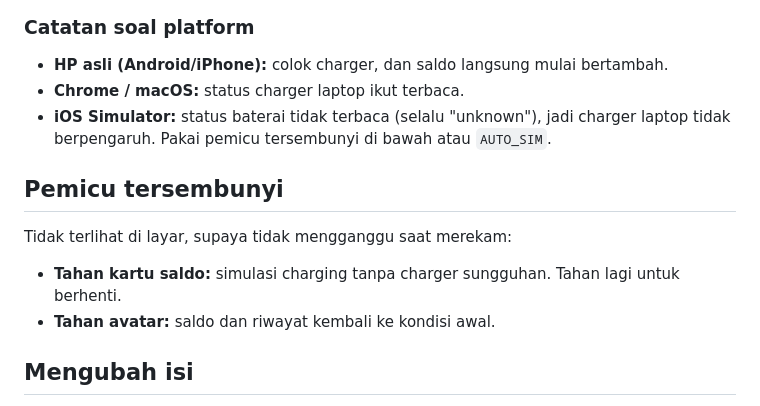
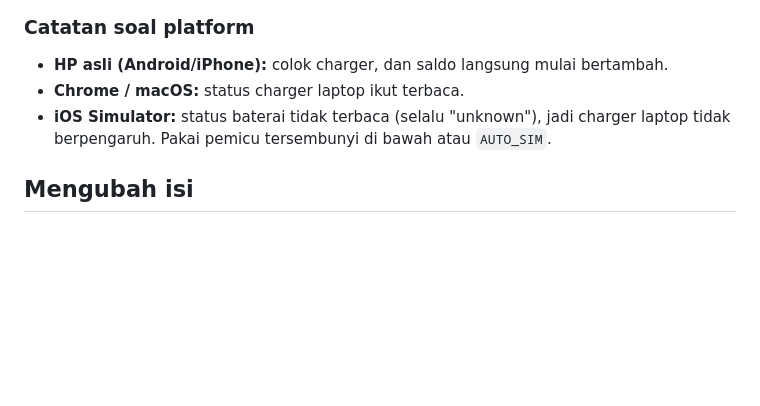
Before and after one commit to Faik-irkham/electric_wallet, a Markdown page: README.md, the part around the change. Drawn GitHub-style; blank space fills up the shorter version.

Commit message:
fix: Remove hidden triggers section from README

```diff
--- a/README.md
+++ b/README.md
@@ -40,13 +40,6 @@ flutter run --dart-define=AUTO_SIM=true
 - **Chrome / macOS:** status charger laptop ikut terbaca.
 - **iOS Simulator:** status baterai tidak terbaca (selalu "unknown"), jadi charger laptop tidak berpengaruh. Pakai pemicu tersembunyi di bawah atau `AUTO_SIM`.
 
-## Pemicu tersembunyi
-
-Tidak terlihat di layar, supaya tidak mengganggu saat merekam:
-
-- **Tahan kartu saldo:** simulasi charging tanpa charger sungguhan. Tahan lagi untuk berhenti.
-- **Tahan avatar:** saldo dan riwayat kembali ke kondisi awal.
-
 ## Mengubah isi
 
 - Nama brand dan nama pengguna: `appName` dan `userName` di [theme.dart](lib/theme.dart).
```
